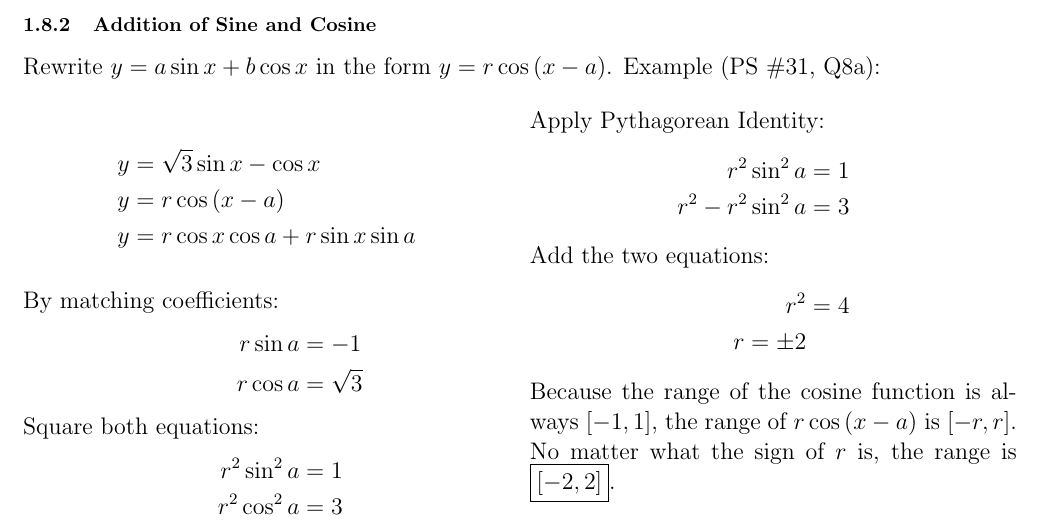
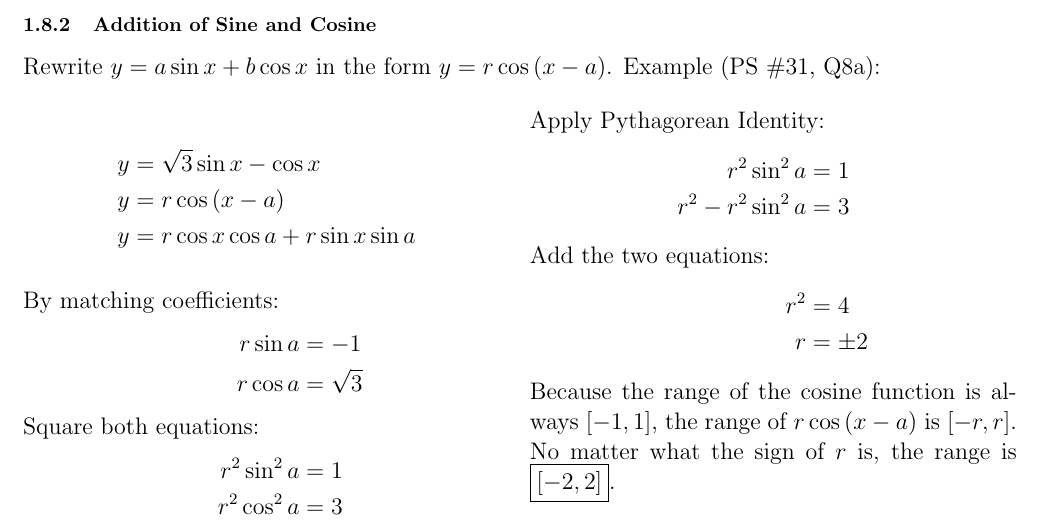
Before and after one commit to glolichen/PCH-winter-summary, a LaTeX document (recap.tex): part of page 3 of 9, cut so that both start at the same text. Compiled offline with pdfLaTeX.

Commit message:
fixed formatting error

```diff
--- a/recap.tex
+++ b/recap.tex
@@ -170,7 +170,7 @@ Rewrite $y=a\sin x+b\cos x$ in the form $y=r\cos\left(x-a\right)$. Example (PS \
 	r^2-r^2\sin^2a&=3 \\
 	\intertext{Add the two equations:}
 	r^2&=4 \\
-	r=\pm2
+	r&=\pm2
 \end{align*}
 Because the range of the cosine function is always
 $\interval[scaled]{-1}{1}$, the range of $r\cos\left(x-a\right)$
```
Also changed, not shown: recap.pdf.
